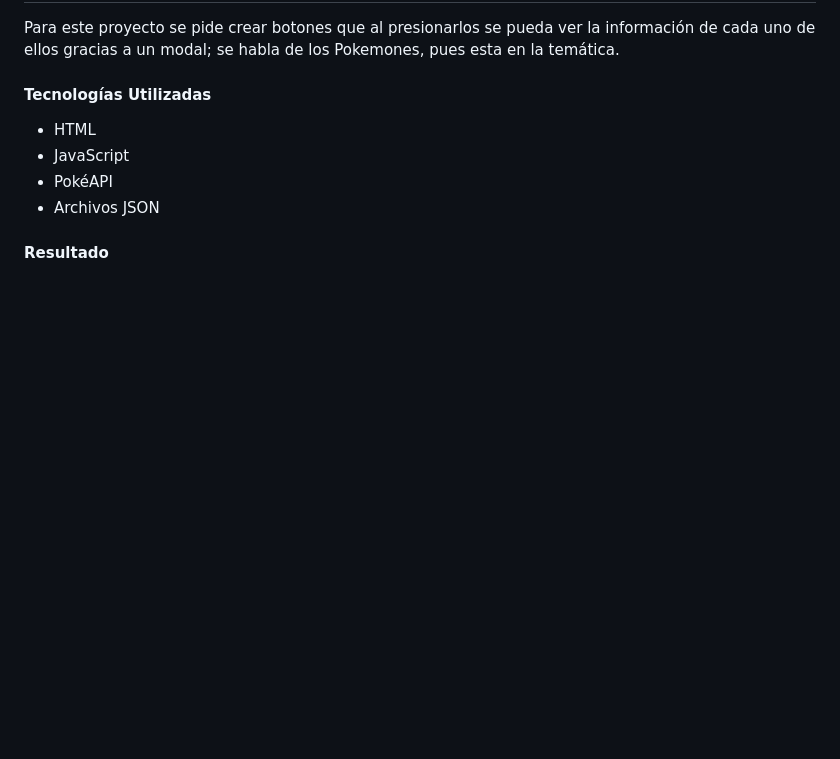
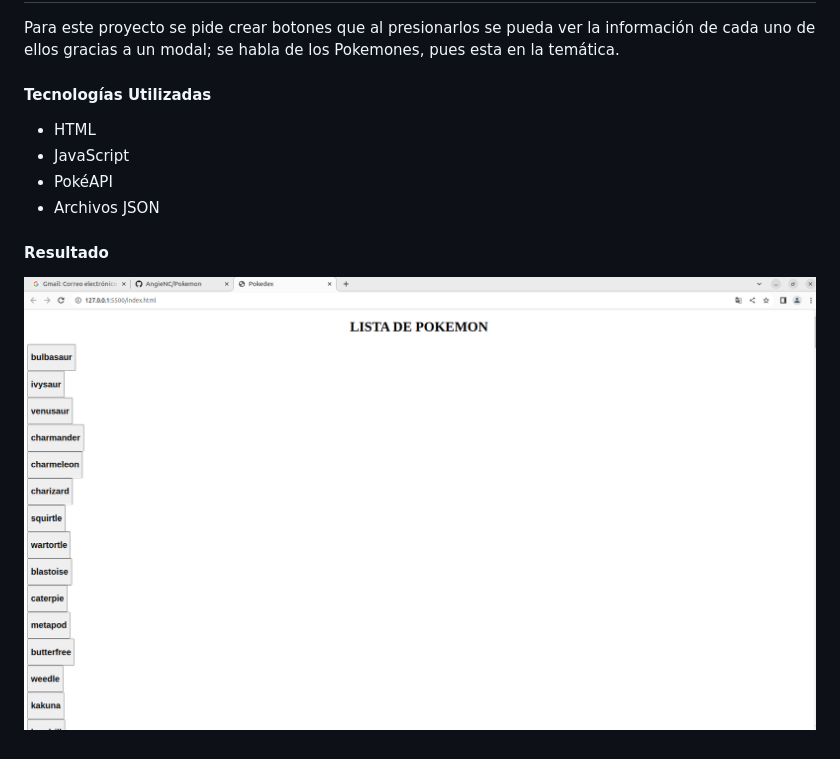
Before and after one commit to AngieNC/Pokemon, a Markdown page: README.md, the part around the change. Rendered like a GitHub page; pictures changed too: resul.png (added); blank space fills up the shorter version.

Commit message:
style: :lipstick: README
Arreglo del README con imagen

```diff
--- a/README.md
+++ b/README.md
@@ -11,3 +11,5 @@ Para este proyecto se pide crear botones que al presionarlos se pueda ver la inf
 - Archivos JSON
 
 #### Resultado
+
+![](resul.png)
```
